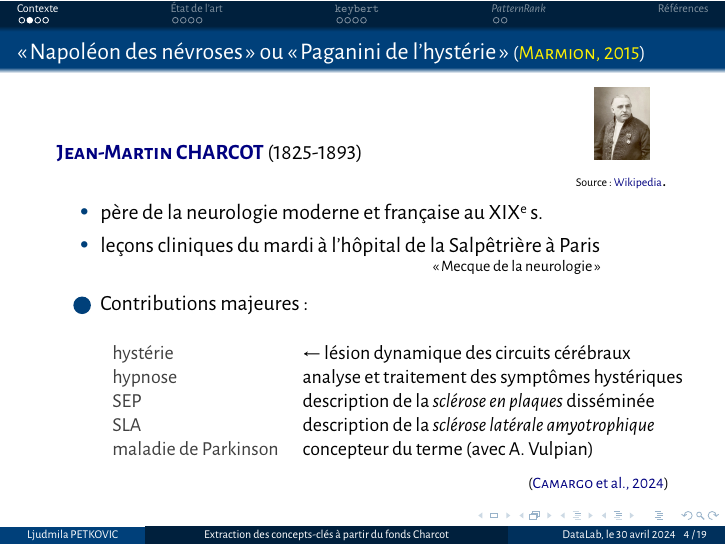
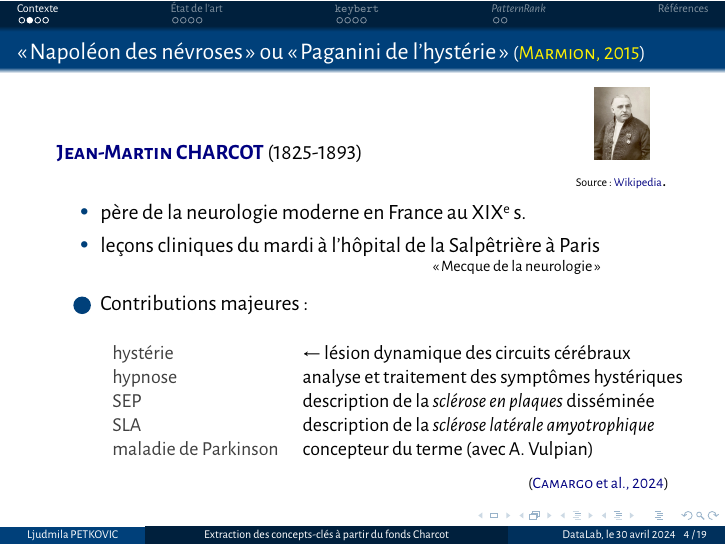
Before and after one commit to ljpetkovic/Charcot_KeyBERT_Keyphrase-Vectorizers, LaTeX slides (pres/0_main.tex, which reads pres/contexte.tex): page 4 of 19. The pictures show the PDF file pres/0_main.pdf that the author committed with the source.

Commit message:
père de la neurologie moderne en France au XIX

```diff
--- a/pres/contexte.tex
+++ b/pres/contexte.tex
@@ -5,7 +5,7 @@
 %\\{\scriptsize Portrait de\\Charcot (\href{https://fr.wikipedia.org/wiki/Jean-Martin_Charcot}{Wikipedia}).}
 \hbox{\hspace{10.3em} \includegraphics[scale=0.06]{pic/Jean-Martin_Charcot.jpg}}\\\hbox{\hspace{23.8em}{\tiny Source : \href{https://fr.wikipedia.org/wiki/Jean-Martin_Charcot}{Wikipedia}}.}
 \begin{itemize}
-\item père de la neurologie moderne et française au XIX\ieme{} s.
+\item père de la neurologie moderne en France au XIX\ieme{} s.
 \item leçons cliniques du mardi à l'hôpital de la Salpêtrière à Paris \\
 \hspace{165pt}
 \footnotesize\og{}Mecque de la neurologie\fg{}
```
Also changed, not shown: pres/0_main.pdf, 2 other files.
